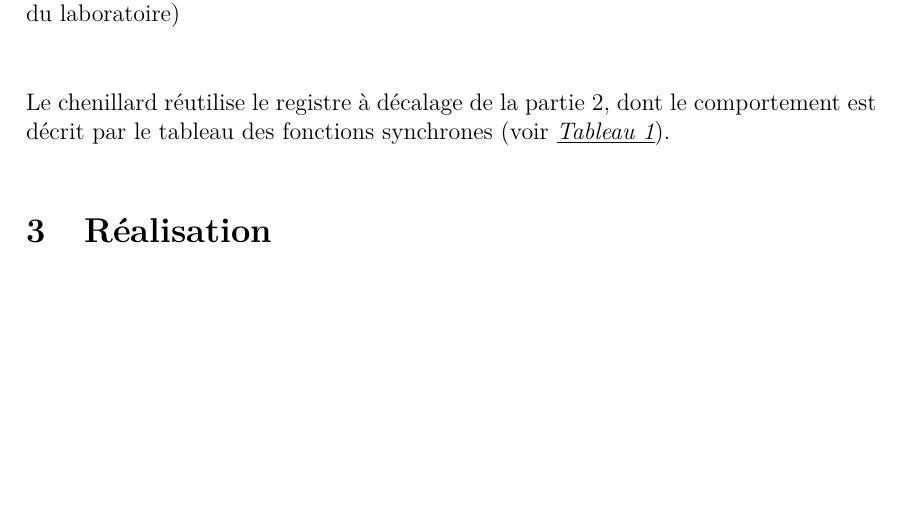
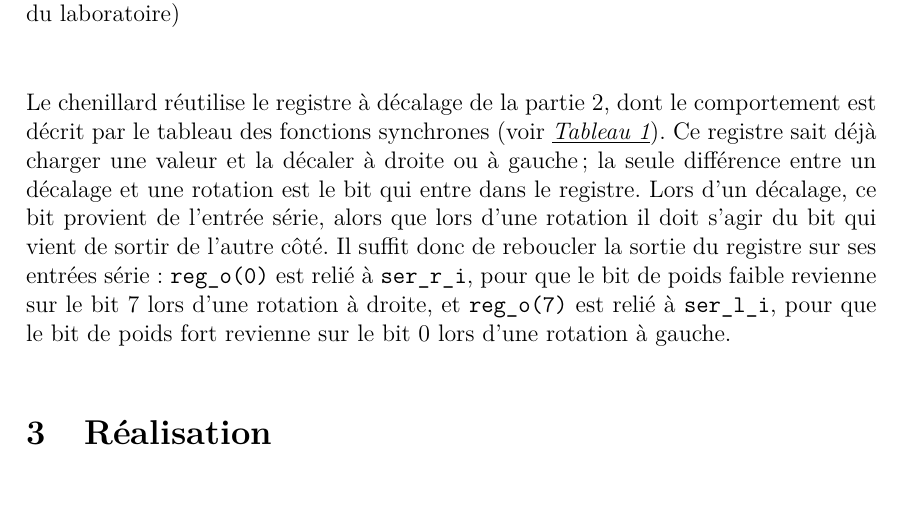
Before and after one commit to noah-missegue/syslog1-labo4-chenillard, a LaTeX document (labo4-chenillard.tex, which reads chapitres/AnalyseEtConception.tex): part of page 6 of 9, cut so that both start at the same text, the shorter picture padded with empty space. Compiled offline with pdfLaTeX.

Commit message:
analyse et conception partie 3, explication raisonnement chenillard

```diff
--- a/chapitres/AnalyseEtConception.tex
+++ b/chapitres/AnalyseEtConception.tex
@@ -52,4 +52,4 @@ La rotation est cyclique : le bit qui sort d'un côté du registre revient de l'
 	\label{fig:exemple_p3}
 \end{figure}
 
-Le chenillard réutilise le registre à décalage de la partie 2, dont le comportement est décrit par le tableau des fonctions synchrones (voir \emph{\underline{Tableau~\ref{tab:fonctions_p2}}}).
+Le chenillard réutilise le registre à décalage de la partie 2, dont le comportement est décrit par le tableau des fonctions synchrones (voir \emph{\underline{Tableau~\ref{tab:fonctions_p2}}}). Ce registre sait déjà charger une valeur et la décaler à droite ou à gauche ; la seule différence entre un décalage et une rotation est le bit qui entre dans le registre. Lors d'un décalage, ce bit provient de l'entrée série, alors que lors d'une rotation il doit s'agir du bit qui vient de sortir de l'autre côté. Il suffit donc de reboucler la sortie du registre sur ses entrées série : \texttt{reg\_o(0)} est relié à \texttt{ser\_r\_i}, pour que le bit de poids faible revienne sur le bit 7 lors d'une rotation à droite, et \texttt{reg\_o(7)} est relié à \texttt{ser\_l\_i}, pour que le bit de poids fort revienne sur le bit 0 lors d'une rotation à gauche.
```
Also changed, not shown: labo4-chenillard.pdf, 1 other file.
